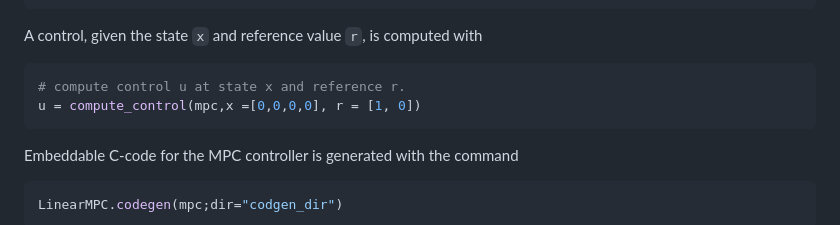
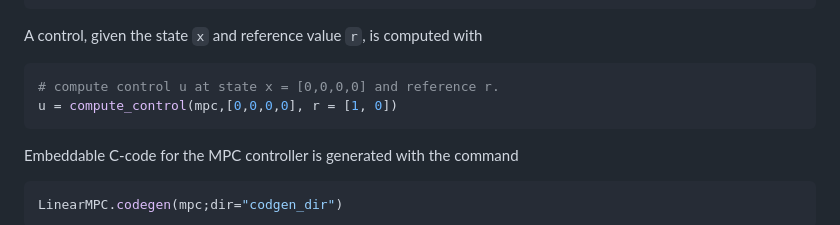
Before and after one commit to darnstrom/LinearMPC.jl, a Markdown page: README.md, the part around the change printed below. Rendered like a GitHub page.

````diff
--- a/README.md
+++ b/README.md
@@ -39,8 +42,8 @@ set_bounds!(mpc; umin=[-2.0],umax=[2.0])
 
 A control, given the state `x` and reference value `r`, is computed with
 ```julia
-# compute control u at state x and reference r.
-u = compute_control(mpc,x =[0,0,0,0], r = [1, 0])
+# compute control u at state x = [0,0,0,0] and reference r.
+u = compute_control(mpc,[0,0,0,0], r = [1, 0])
 ```
 
 Embeddable C-code for the MPC controller is generated with the command
````
Also changed, not shown: other parts of README.md (+3 -0 lines).
